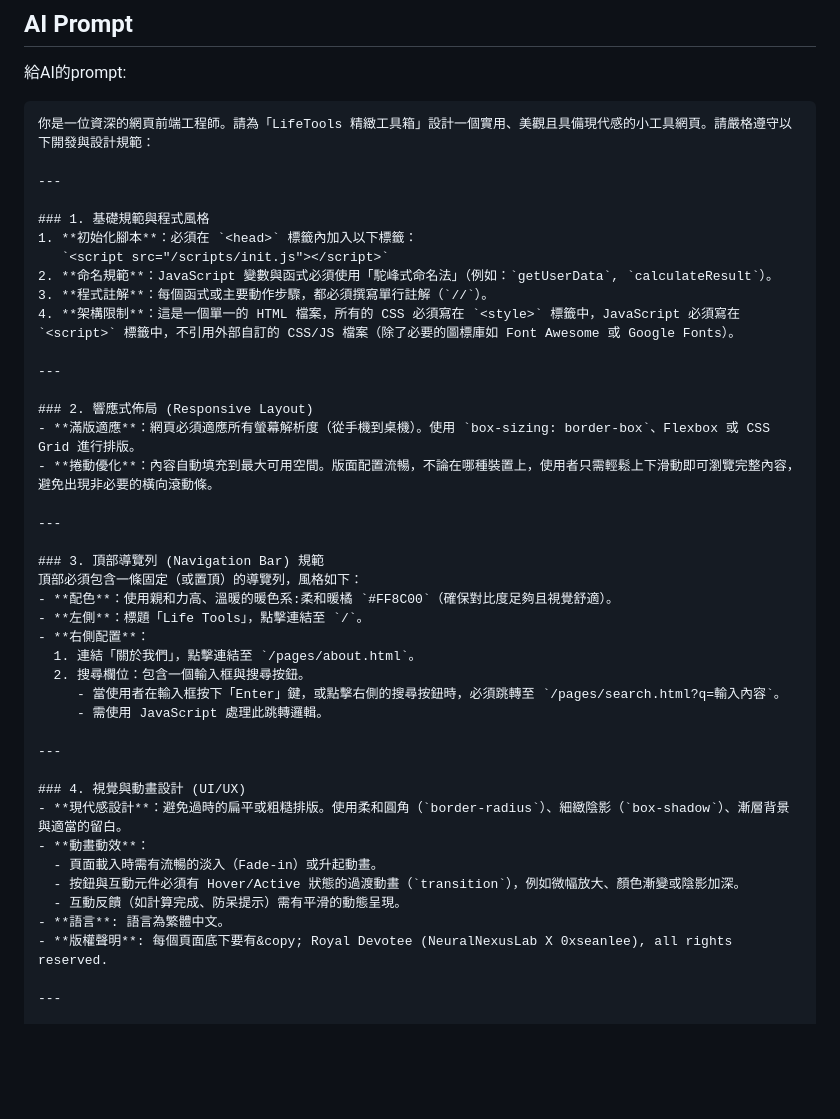
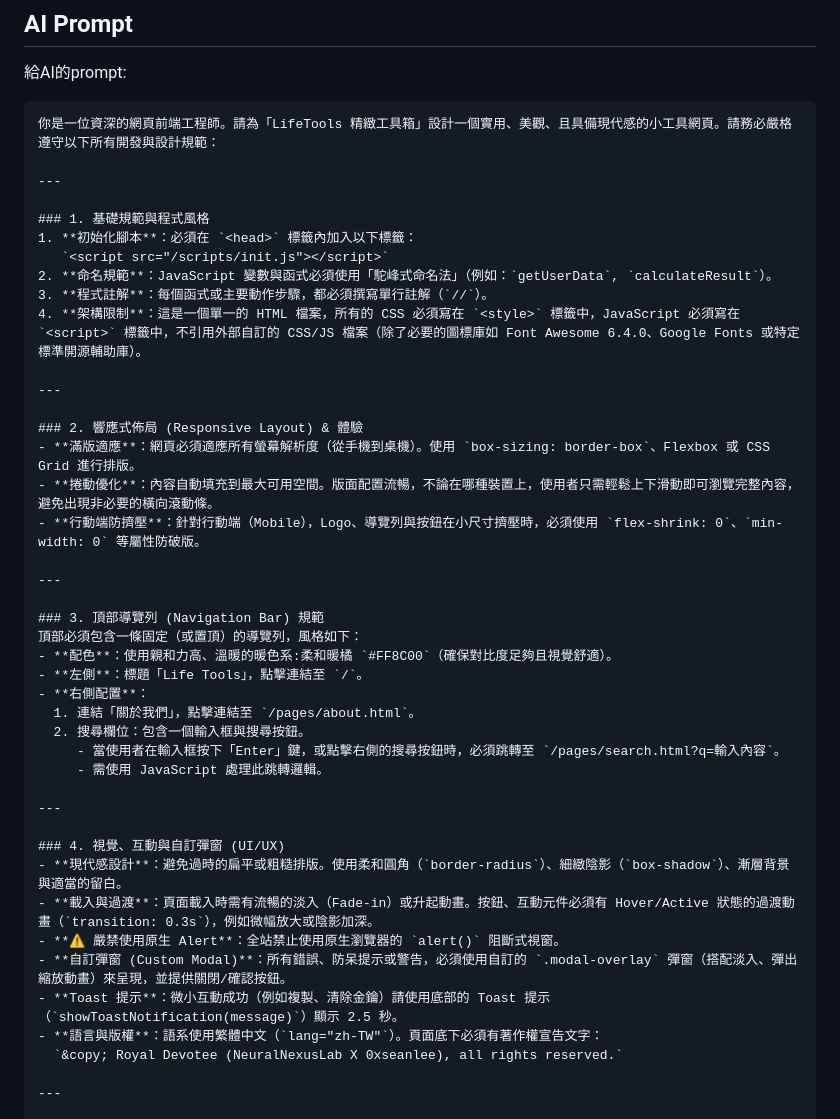
Before and after one commit to RoyalDevotee/LifeTools, a Markdown page: README.md, the part around one of its changes. GitHub-like rendering; blank space fills up the shorter version.

````diff
--- a/README.md
+++ b/README.md
@@ -26,7 +26,7 @@
 ## AI Prompt
 給AI的prompt:
 ```md
-你是一位資深的網頁前端工程師。請為「LifeTools 精緻工具箱」設計一個實用、美觀且具備現代感的小工具網頁。請嚴格遵守以下開發與設計規範：
+你是一位資深的網頁前端工程師。請為「LifeTools 精緻工具箱」設計一個實用、美觀、且具備現代感的小工具網頁。請務必嚴格遵守以下所有開發與設計規範：
 
 ---
 
@@ -35,13 +35,14 @@
    `<script src="/scripts/init.js"></script>`
 2. **命名規範**：JavaScript 變數與函式必須使用「駝峰式命名法」（例如：`getUserData`, `calculateResult`）。
 3. **程式註解**：每個函式或主要動作步驟，都必須撰寫單行註解（`//`）。
-4. **架構限制**：這是一個單一的 HTML 檔案，所有的 CSS 必須寫在 `<style>` 標籤中，JavaScript 必須寫在 `<script>` 標籤中，不引用外部自訂的 CSS/JS 檔案（除了必要的圖標庫如 Font Awesome 或 Google Fonts）。
+4. **架構限制**：這是一個單一的 HTML 檔案，所有的 CSS 必須寫在 `<style>` 標籤中，JavaScript 必須寫在 `<script>` 標籤中，不引用外部自訂的 CSS/JS 檔案（除了必要的圖標庫如 Font Awesome 6.4.0、Google Fonts 或特定標準開源輔助庫）。
 
 ---
 
-### 2. 響應式佈局 (Responsive Layout)
+### 2. 響應式佈局 (Responsive Layout) & 體驗
 - **滿版適應**：網頁必須適應所有螢幕解析度（從手機到桌機）。使用 `box-sizing: border-box`、Flexbox 或 CSS Grid 進行排版。
 - **捲動優化**：內容自動填充到最大可用空間。版面配置流暢，不論在哪種裝置上，使用者只需輕鬆上下滑動即可瀏覽完整內容，避免出現非必要的橫向滾動條。
+- **行動端防擠壓**：針對行動端（Mobile），Logo、導覽列與按鈕在小尺寸擠壓時，必須使用 `flex-shrink: 0`、`min-width: 0` 等屬性防破版。
 
 ---
 
@@ -57,14 +58,14 @@
 
 ---
 
-### 4. 視覺與動畫設計 (UI/UX)
+### 4. 視覺、互動與自訂彈窗 (UI/UX)
 - **現代感設計**：避免過時的扁平或粗糙排版。使用柔和圓角（`border-radius`）、細緻陰影（`box-shadow`）、漸層背景與適當的留白。
-- **動畫動效**：
-  - 頁面載入時需有流暢的淡入（Fade-in）或升起動畫。
-  - 按鈕與互動元件必須有 Hover/Active 狀態的過渡動畫（`transition`），例如微幅放大、顏色漸變或陰影加深。
-  - 互動反饋（如計算完成、防呆提示）需有平滑的動態呈現。
-- **語言**: 語言為繁體中文。
-- **版權聲明**: 每個頁面底下要有&copy; Royal Devotee (NeuralNexusLab X 0xseanlee), all rights reserved.
+- **載入與過渡**：頁面載入時需有流暢的淡入（Fade-in）或升起動畫。按鈕、互動元件必須有 Hover/Active 狀態的過渡動畫（`transition: 0.3s`），例如微幅放大或陰影加深。
+- **⚠️ 嚴禁使用原生 Alert**：全站禁止使用原生瀏覽器的 `alert()` 阻斷式視窗。
+- **自訂彈窗 (Custom Modal)**：所有錯誤、防呆提示或警告，必須使用自訂的 `.modal-overlay` 彈窗（搭配淡入、彈出縮放動畫）來呈現，並提供關閉/確認按鈕。
+- **Toast 提示**：微小互動成功（例如複製、清除金鑰）請使用底部的 Toast 提示（`showToastNotification(message)`）顯示 2.5 秒。
+- **語言與版權**：語系使用繁體中文（`lang="zh-TW"`）。頁面底下必須有著作權宣告文字：
+  `&copy; Royal Devotee (NeuralNexusLab X 0xseanlee), all rights reserved.`
 
 ---
 
````
Also changed, not shown: other parts of README.md (+43 -2 lines).
